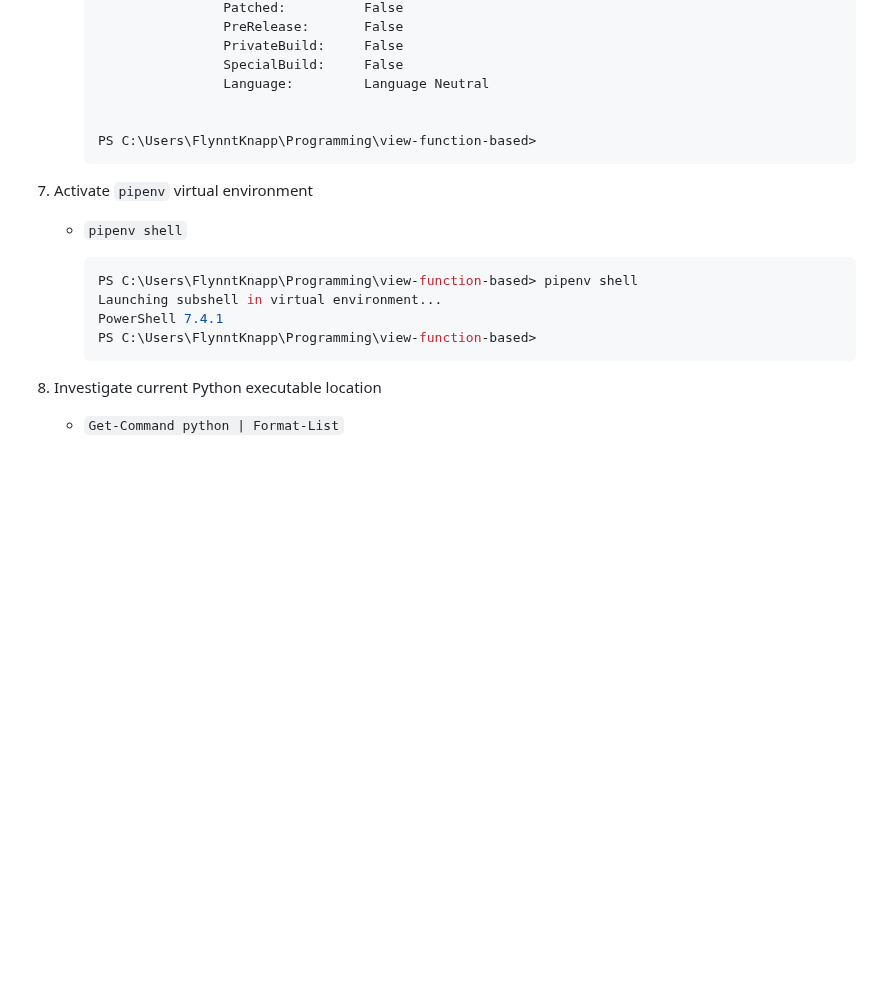
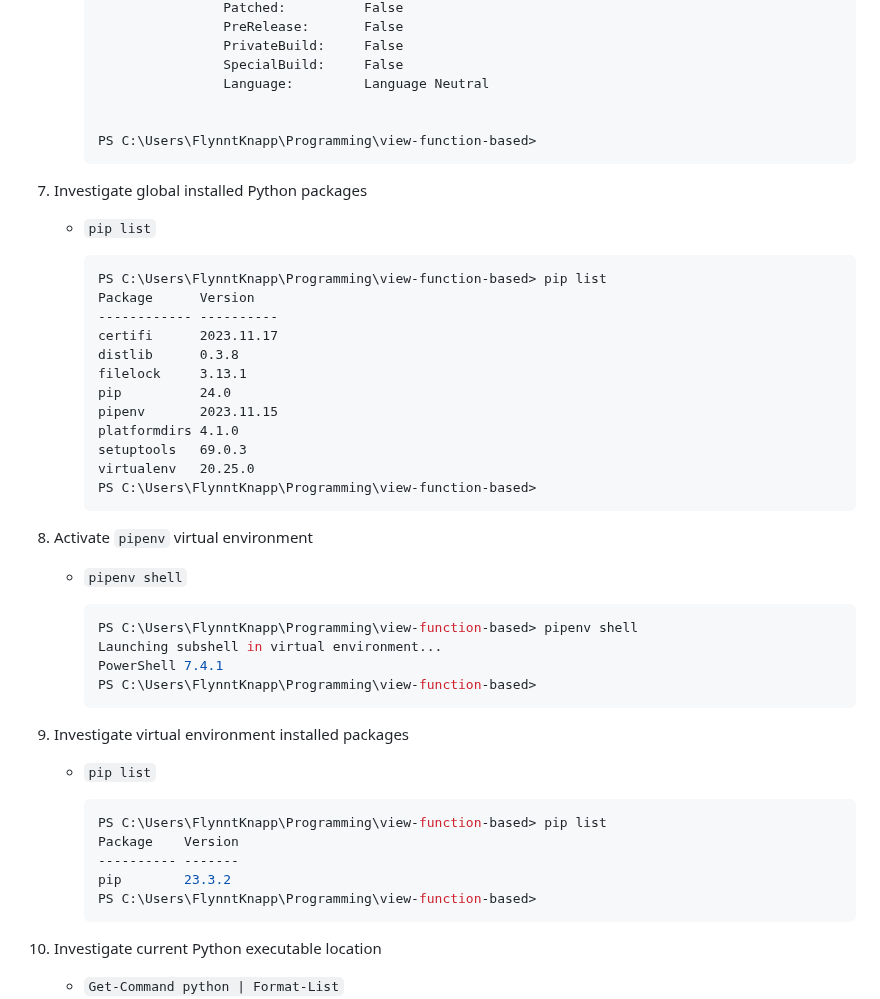
Before and after one commit to FlynntKnapp-django/view-function-based, a Markdown page: notes/create_virtual_environment.md, the part around one of its changes. Rendered like a GitHub page; blank space fills up the shorter version.

````diff
--- a/notes/create_virtual_environment.md
+++ b/notes/create_virtual_environment.md
@@ -128,6 +128,24 @@
         PS C:\Users\FlynntKnapp\Programming\view-function-based>
         ```
 
+1. Investigate global installed Python packages
+    - `pip list`
+
+        ```
+        PS C:\Users\FlynntKnapp\Programming\view-function-based> pip list
+        Package      Version
+        ------------ ----------
+        certifi      2023.11.17
+        distlib      0.3.8
+        filelock     3.13.1
+        pip          24.0
+        pipenv       2023.11.15
+        platformdirs 4.1.0
+        setuptools   69.0.3
+        virtualenv   20.25.0
+        PS C:\Users\FlynntKnapp\Programming\view-function-based>
+        ```
+
 1. Activate `pipenv` virtual environment
 
     - `pipenv shell`
@@ -136,6 +154,18 @@
         PS C:\Users\FlynntKnapp\Programming\view-function-based> pipenv shell
         Launching subshell in virtual environment...
         PowerShell 7.4.1
+        PS C:\Users\FlynntKnapp\Programming\view-function-based>
+        ```
+
+1. Investigate virtual environment installed packages
+
+    - `pip list`
+
+        ```powershell
+        PS C:\Users\FlynntKnapp\Programming\view-function-based> pip list
+        Package    Version
+        ---------- -------
+        pip        23.3.2
         PS C:\Users\FlynntKnapp\Programming\view-function-based>
         ```
 
````
Also changed, not shown: other parts of notes/create_virtual_environment.md (+73 -1 lines), notes/create_investigate_and_close_pipenv.md (added, +1 -0 lines).
